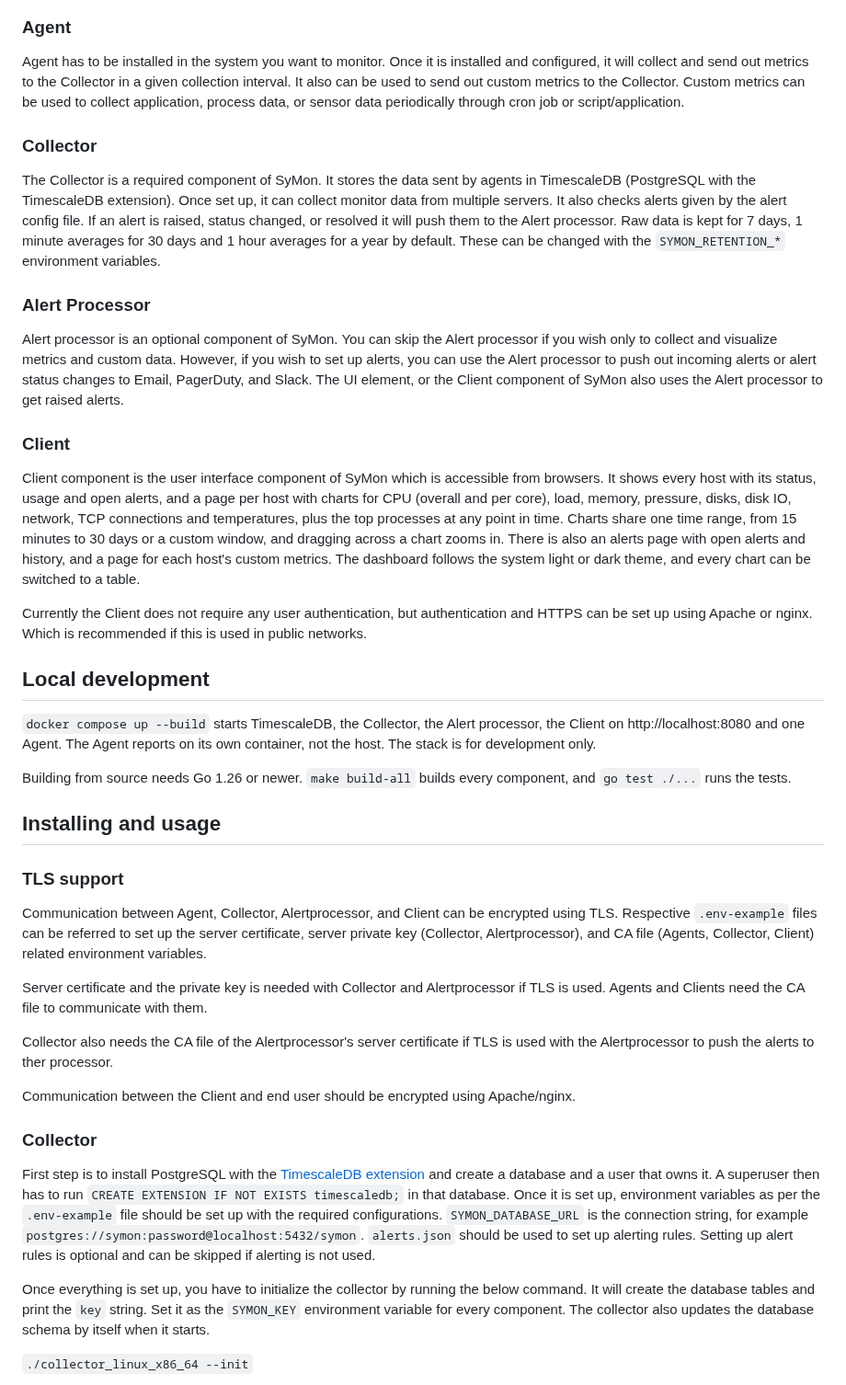
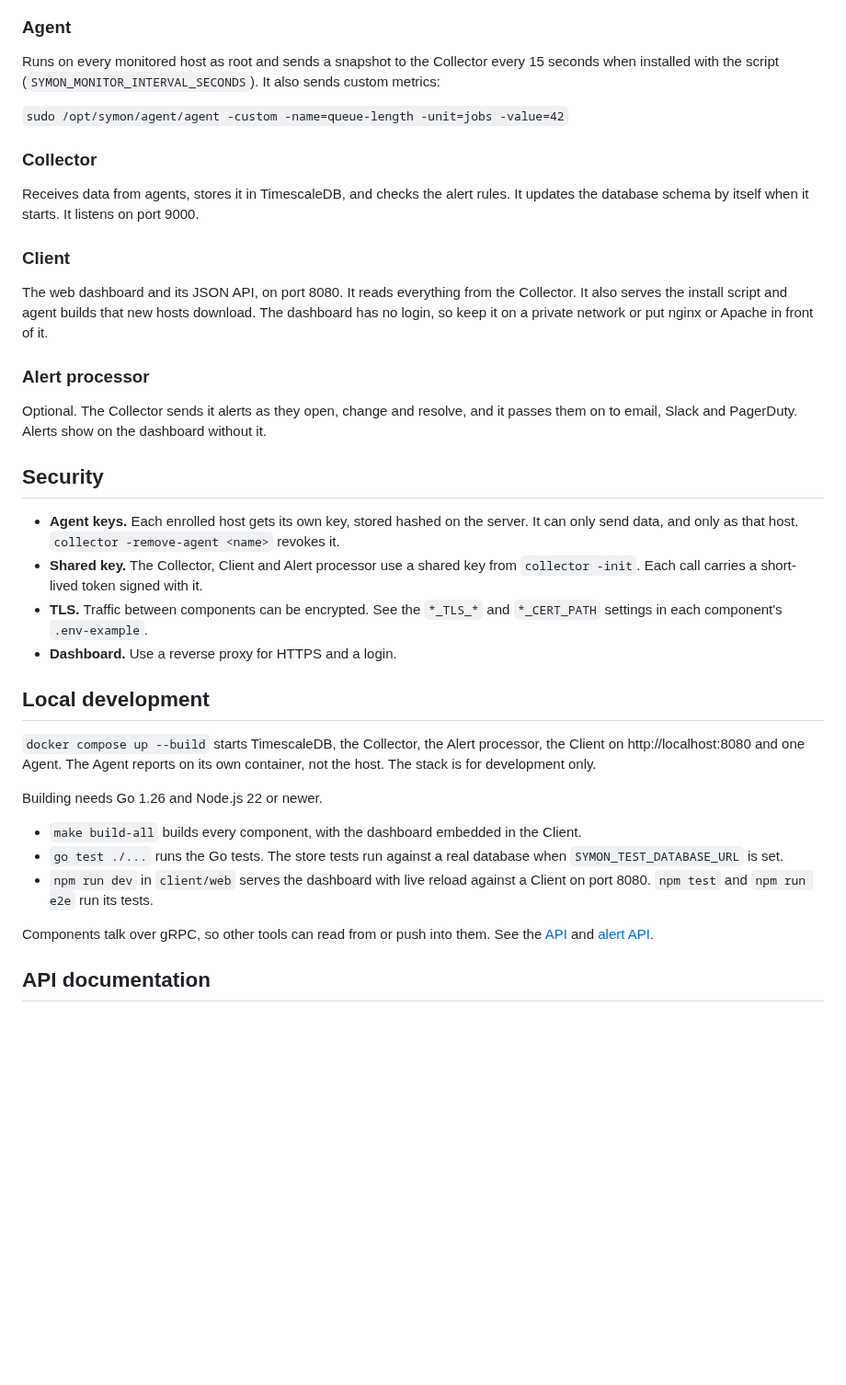
Before and after one commit to dhamith93/SyMon, a Markdown page: README.MD, the part around one of its changes. Shown at 92% size. Drawn GitHub-style; blank space fills up the shorter version.

```diff
--- a/README.MD
+++ b/README.MD
@@ -44,41 +60,36 @@ SyMon has four major components users can use to collect metrics and process ale
 
 ### Agent
-Agent has to be installed in the system you want to monitor. Once it is installed and configured, it will collect and send out metrics to the Collector in a given collection interval. It also can be used to send out custom metrics to the Collector. Custom metrics can be used to collect application, process data, or sensor data periodically through cron job or script/application.
+Runs on every monitored host as root and sends a snapshot to the Collector every 15 seconds when installed with the script (`SYMON_MONITOR_INTERVAL_SECONDS`). It also sends custom metrics:
+
+`sudo /opt/symon/agent/agent -custom -name=queue-length -unit=jobs -value=42`
 
 ### Collector
-The Collector is a required component of SyMon. It stores the data sent by agents in TimescaleDB (PostgreSQL with the TimescaleDB extension). Once set up, it can collect monitor data from multiple servers. It also checks alerts given by the alert config file. If an alert is raised, status changed, or resolved it will push them to the Alert processor. Raw data is kept for 7 days, 1 minute averages for 30 days and 1 hour averages for a year by default. These can be changed with the `SYMON_RETENTION_*` environment variables.
-
-### Alert Processor
-Alert processor is an optional component of SyMon. You can skip the Alert processor if you wish only to collect and visualize metrics and custom data. However, if you wish to set up alerts, you can use the Alert processor to push out incoming alerts or alert status changes to Email, PagerDuty, and Slack. The UI element, or the Client component of SyMon also uses the Alert processor to get raised alerts.
+Receives data from agents, stores it in TimescaleDB, and checks the alert rules. It updates the database schema by itself when it starts. It listens on port 9000.
 
 ### Client
-Client component is the user interface component of SyMon which is accessible from browsers. It shows every host with its status, usage and open alerts, and a page per host with charts for CPU (overall and per core), load, memory, pressure, disks, disk IO, network, TCP connections and temperatures, plus the top processes at any point in time. Charts share one time range, from 15 minutes to 30 days or a custom window, and dragging across a chart zooms in. There is also an alerts page with open alerts and history, and a page for each host's custom metrics. The dashboard follows the system light or dark theme, and every chart can be switched to a table.
+The web dashboard and its JSON API, on port 8080. It reads everything from the Collector. It also serves the install script and agent builds that new hosts download. The dashboard has no login, so keep it on a private network or put nginx or Apache in front of it.
 
-Currently the Client does not require any user authentication, but authentication and HTTPS can be set up using Apache or nginx. Which is recommended if this is used in public networks.
+### Alert processor
+Optional. The Collector sends it alerts as they open, change and resolve, and it passes them on to email, Slack and PagerDuty. Alerts show on the dashboard without it.
+
+## Security
+
+- **Agent keys.** Each enrolled host gets its own key, stored hashed on the server. It can only send data, and only as that host. `collector -remove-agent <name>` revokes it.
+- **Shared key.** The Collector, Client and Alert processor use a shared key from `collector -init`. Each call carries a short-lived token signed with it.
+- **TLS.** Traffic between components can be encrypted. See the `*_TLS_*` and `*_CERT_PATH` settings in each component's `.env-example`.
+- **Dashboard.** Use a reverse proxy for HTTPS and a login.
 
 ## Local development
 
 `docker compose up --build` starts TimescaleDB, the Collector, the Alert processor, the Client on http://localhost:8080 and one Agent. The Agent reports on its own container, not the host. The stack is for development only.
 
-Building from source needs Go 1.26 or newer. `make build-all` builds every component, and `go test ./...` runs the tests.
+Building needs Go 1.26 and Node.js 22 or newer.
 
-## Installing and usage
+- `make build-all` builds every component, with the dashboard embedded in the Client.
+- `go test ./...` runs the Go tests. The store tests run against a real database when `SYMON_TEST_DATABASE_URL` is set.
+- `npm run dev` in `client/web` serves the dashboard with live reload against a Client on port 8080. `npm test` and `npm run e2e` run its tests.
 
-### TLS support
+Components talk over gRPC, so other tools can read from or push into them. See the [API](internal/api/api.proto) and [alert API](internal/alertapi/alertapi.proto).
 
-Communication between Agent, Collector, Alertprocessor, and Client can be encrypted using TLS. Respective `.env-example` files can be referred to set up the server certificate, server private key (Collector, Alertprocessor), and CA file (Agents, Collector, Client) related environment variables.
+## API documentation
 
-Server certificate and the private key is needed with Collector and Alertprocessor if TLS is used. Agents and Clients need the CA file to communicate with them.
-
-Collector also needs the CA file of the Alertprocessor's server certificate if TLS is used with the Alertprocessor to push the alerts to ther processor.
-
-Communication between the Client and end user should be encrypted using Apache/nginx.
-
-### Collector
-
-First step is to install PostgreSQL with the [TimescaleDB extension](https://docs.timescale.com/self-hosted/latest/install/) and create a database and a user that owns it. A superuser then has to run `CREATE EXTENSION IF NOT EXISTS timescaledb;` in that database. Once it is set up, environment variables as per the `.env-example` file should be set up with the required configurations. `SYMON_DATABASE_URL` is the connection string, for example `postgres://symon:password@localhost:5432/symon`. `alerts.json` should be used to set up alerting rules. Setting up alert rules is optional and can be skipped if alerting is not used.
-
-Once everything is set up, you have to initialize the collector by running the below command. It will create the database tables and print the `key` string. Set it as the `SYMON_KEY` environment variable for every component. The collector also updates the database schema by itself when it starts.
-
-`./collector_linux_x86_64 --init`
-
```
Also changed, not shown: other parts of README.MD (+50 -82 lines), png/alerts.png (added), png/containers.png (added), png/host-dark.png (added), png/host.png (added), png/hosts.png (added), 1 other file.
